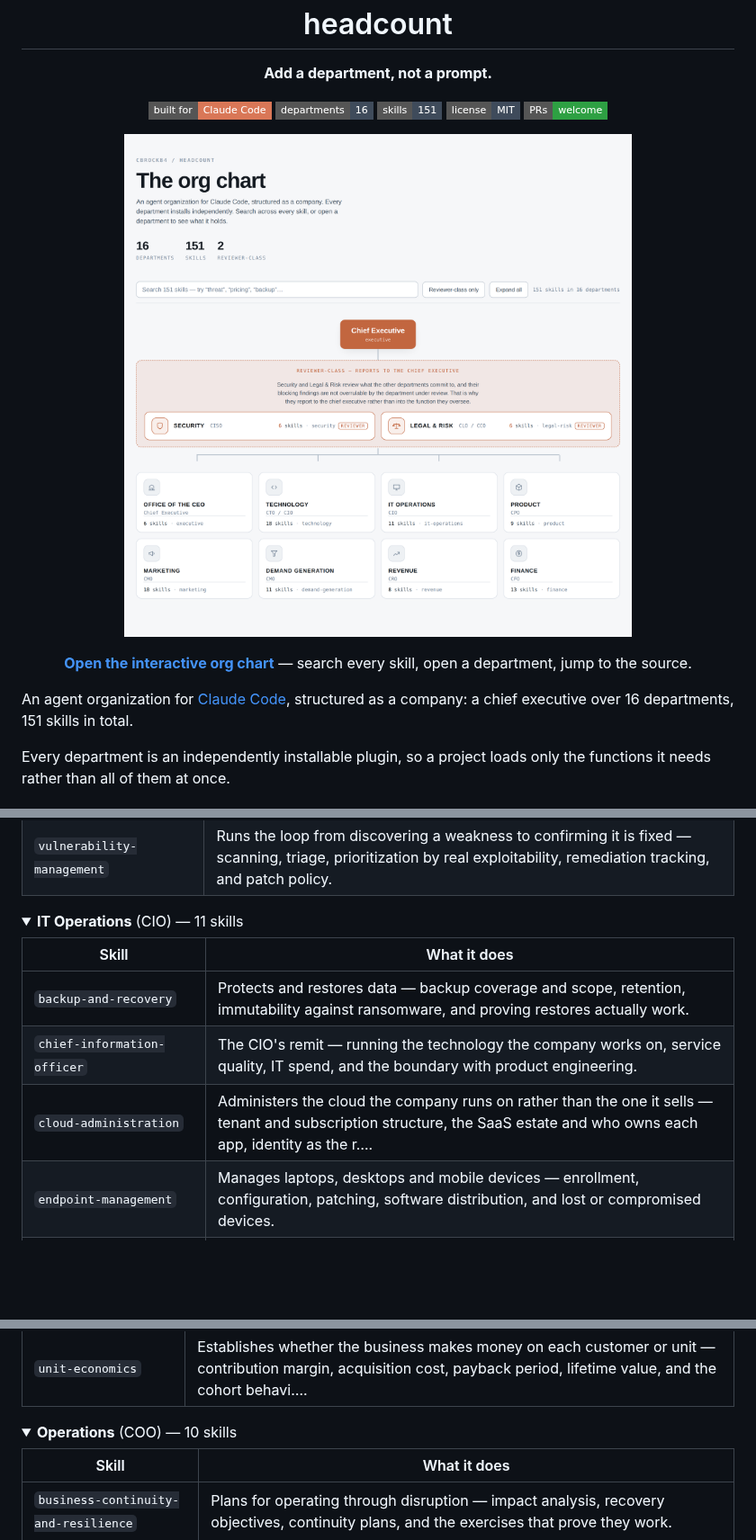
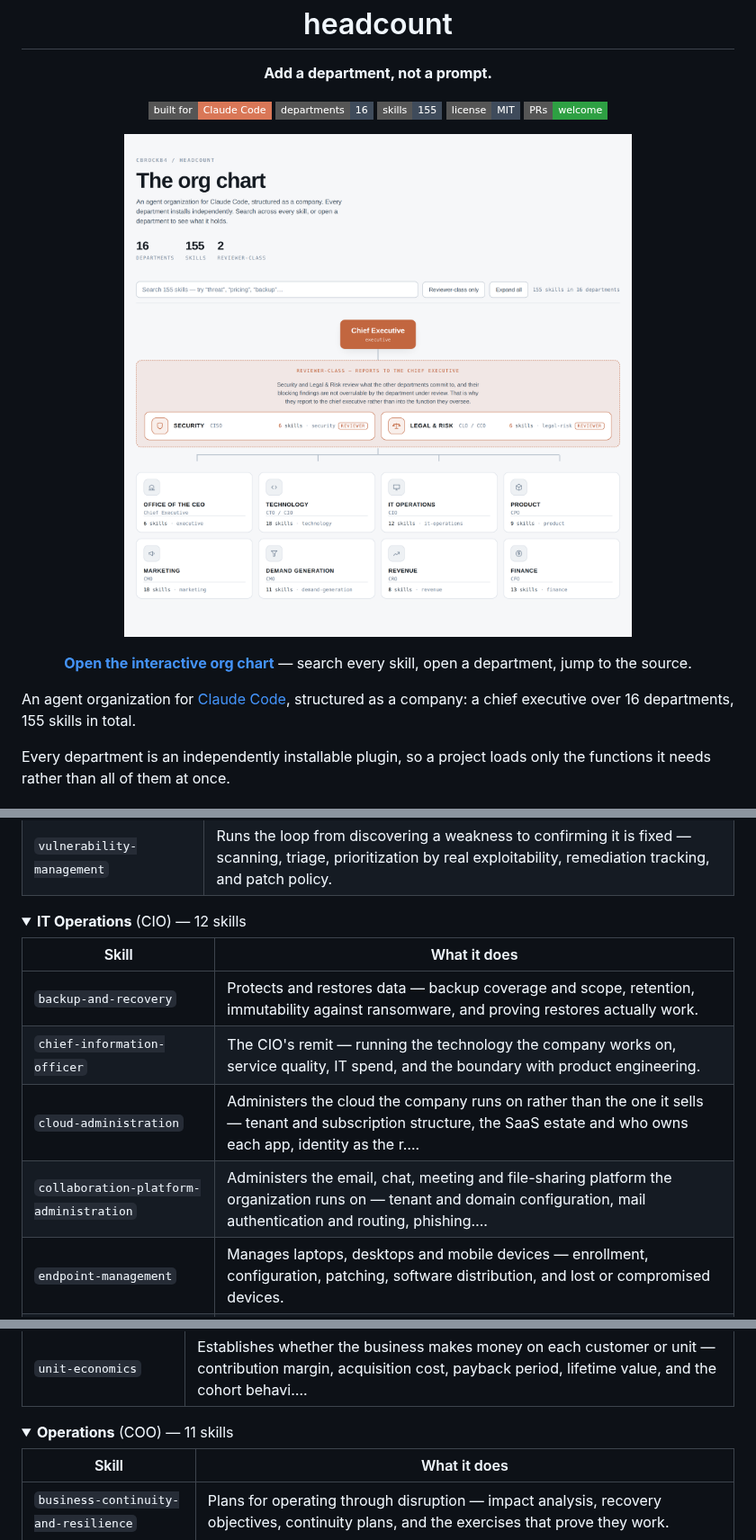
Before and after one commit to cbrock84/headcount, a Markdown page: README.md, 3 parts joined by grey strips. Shown at 90% size. GitHub-like rendering; pictures changed too: docs/assets/org-chart-light.png; folded sections open; badges without logos; blank space fills up the shorter version.

```diff
--- a/README.md
+++ b/README.md
@@ -5,7 +5,7 @@
 <p align="center">
   <a href="https://claude.com/claude-code"><img alt="Built for Claude Code" src="https://img.shields.io/badge/built%20for-Claude%20Code-D97757?style=flat-square"></a>
   <img alt="16 departments" src="https://img.shields.io/badge/departments-16-3F4B5B?style=flat-square">
-  <img alt="151 skills" src="https://img.shields.io/badge/skills-151-3F4B5B?style=flat-square">
+  <img alt="155 skills" src="https://img.shields.io/badge/skills-155-3F4B5B?style=flat-square">
   <a href="LICENSE"><img alt="MIT licensed" src="https://img.shields.io/badge/license-MIT-3F4B5B?style=flat-square"></a>
   <a href="CONTRIBUTING.md"><img alt="PRs welcome" src="https://img.shields.io/badge/PRs-welcome-2EA043?style=flat-square"></a>
 </p>
@@ -24,7 +24,7 @@
 </p>
 
 An agent organization for [Claude Code](https://claude.com/claude-code), structured as a company:
-a chief executive over 16 departments, 151 skills in total.
+a chief executive over 16 departments, 155 skills in total.
 
 Every department is an independently installable plugin, so a project loads only the functions it
 needs rather than all of them at once.
@@ -118,13 +118,14 @@ to as a subagent with its own exclusive write surface.
 </details>
 
 <details>
-<summary><b>IT Operations</b> (CIO) — 11 skills</summary>
+<summary><b>IT Operations</b> (CIO) — 12 skills</summary>
 
 | Skill | What it does |
 |---|---|
 | `backup-and-recovery` | Protects and restores data — backup coverage and scope, retention, immutability against ransomware, and proving restores actually work. |
 | `chief-information-officer` | The CIO's remit — running the technology the company works on, service quality, IT spend, and the boundary with product engineering. |
 | `cloud-administration` | Administers the cloud the company runs on rather than the one it sells — tenant and subscription structure, the SaaS estate and who owns each app, identity as the r…. |
+| `collaboration-platform-administration` | Administers the email, chat, meeting and file-sharing platform the organization runs on — tenant and domain configuration, mail authentication and routing, phishing…. |
 | `endpoint-management` | Manages laptops, desktops and mobile devices — enrollment, configuration, patching, software distribution, and lost or compromised devices. |
 | `identity-lifecycle-administration` | Executes joiner, mover and leaver processes — provisioning, group membership, access changes on role change, and complete deprovisioning. |
 | `it-asset-management` | Tracks hardware and software assets through their life — procurement, ownership, licensing, refresh, and disposal. |
@@ -236,7 +237,7 @@ to as a subagent with its own exclusive write surface.
 </details>
 
 <details>
-<summary><b>Operations</b> (COO) — 10 skills</summary>
+<summary><b>Operations</b> (COO) — 11 skills</summary>
 
 | Skill | What it does |
 |---|---|
```
Also changed, not shown: other parts of README.md (+5 -2 lines), docs/org-chart.md (+4 -4 lines), docs/assets/org-chart-dark.png, docs/assets/social-preview.png, 6 other files.
